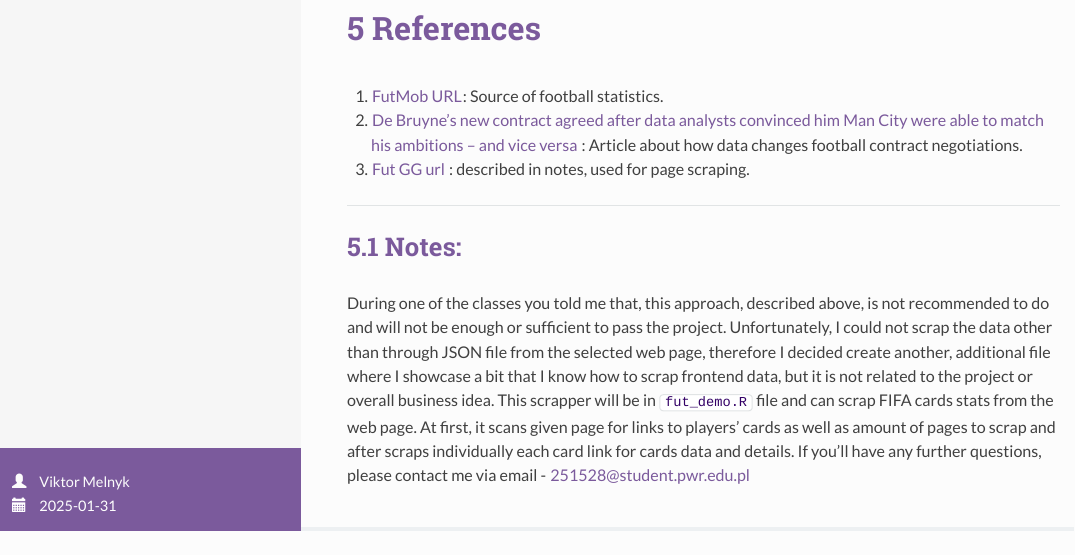
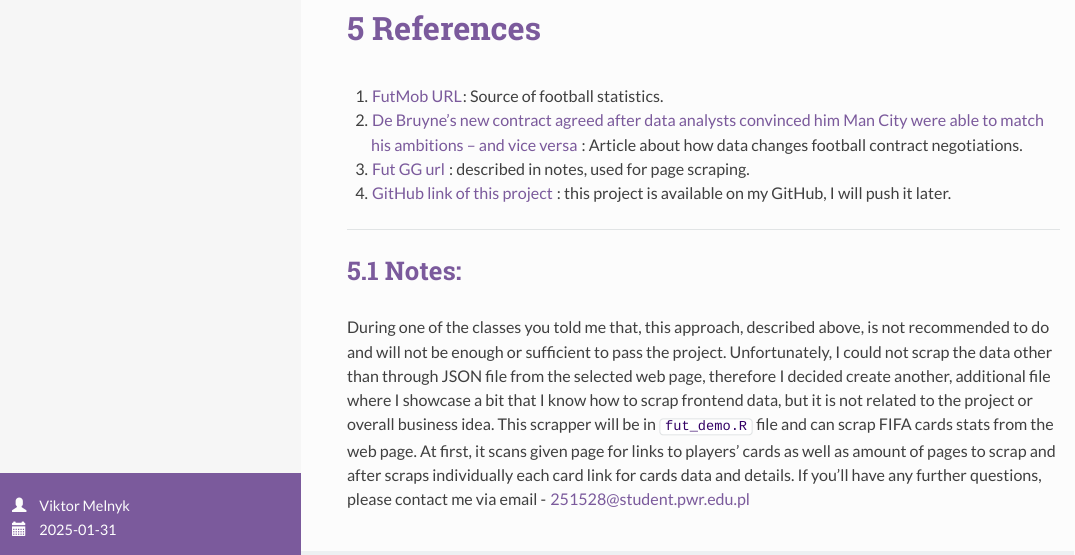
Before and after one commit to M3LNYK/FantasyFootball, an R Markdown document (rmds/Melnyk.rmd): the page in a window 1100 px wide, from 15050 px down. The pictures show the output file rmds/Melnyk.html that the author committed with the source, opened offline; long lines of code are wrapped.

Commit message:
docs: add github link

```diff
--- a/rmds/Melnyk.rmd
+++ b/rmds/Melnyk.rmd
@@ -419,6 +419,7 @@ These findings highlight the potential of web scraping and data analysis in spor
 1. [FutMob URL](https://www.fotmob.com/en-GB/leagues/47/stats/premier-league?season=2023-2024): Source of football statistics.
 2. [De Bruyne’s new contract agreed after data analysts convinced him Man City were able to match his ambitions – and vice versa](https://www.nytimes.com/athletic/2503139/2021/04/07/de-bruynes-new-contract-agreed-after-data-analysts-convinced-him-man-city-were-able-to-match-his-ambitions-and-vice-versa/) : Article about how data changes football contract negotiations.
 3. [Fut GG url](https://www.fut.gg/players/) : described in notes, used for page scraping.
+4. [GitHub link of this project](https://github.com/M3LNYK/FantasyFootball) : this project is available on my GitHub, I will push it later.
 
 ---
 
```
Also changed, not shown: rmds/Melnyk.html.
